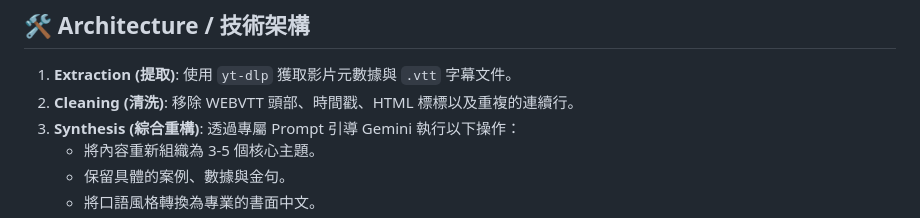
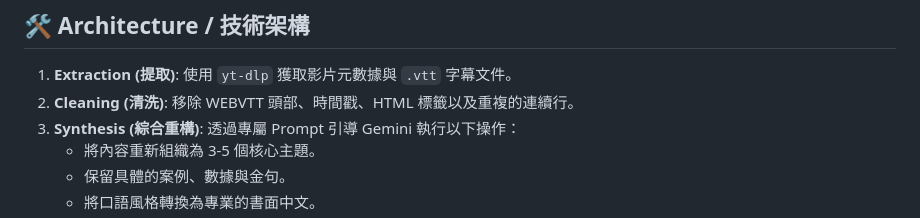
Before and after one commit to lunkerchen/youtube-article-tool, a Markdown page: README.md, the part around the change. Rendered like a GitHub page.

Commit message:
docs: fix typo in README

```diff
--- a/README.md
+++ b/README.md
@@ -23,7 +23,7 @@ A high-performance pipeline that transforms YouTube videos into high-quality, st
 ## 🛠️ Architecture / 技術架構
 
 1. **Extraction (提取)**: 使用 `yt-dlp` 獲取影片元數據與 `.vtt` 字幕文件。
-2. **Cleaning (清洗)**: 移除 WEBVTT 頭部、時間戳、HTML 標標以及重複的連續行。
+2. **Cleaning (清洗)**: 移除 WEBVTT 頭部、時間戳、HTML 標籤以及重複的連續行。
 3. **Synthesis (綜合重構)**: 透過專屬 Prompt 引導 Gemini 執行以下操作：
     - 將內容重新組織為 3-5 個核心主題。
     - 保留具體的案例、數據與金句。
```
